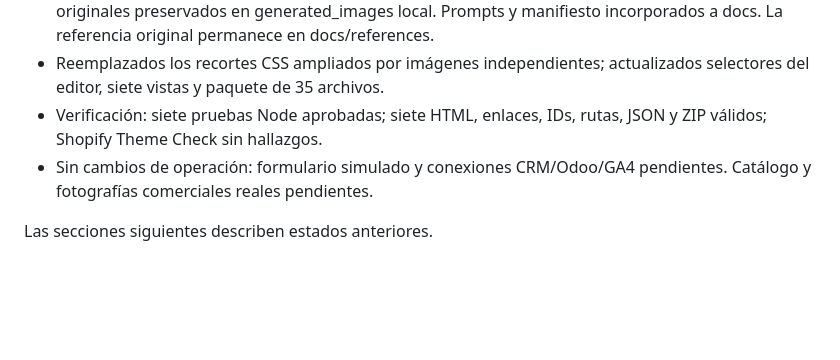
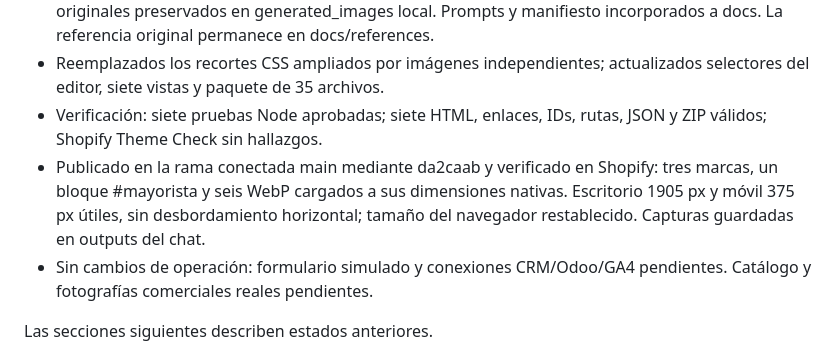
Before and after one commit to marketingvivibox-pixel/WEB-DECOKASA-2026-ALFIN, a Markdown page: docs/progress.md, the part around the change. Drawn GitHub-style; blank space fills up the shorter version.

Commit message:
Record live desktop and mobile WebP verification

```diff
--- a/docs/progress.md
+++ b/docs/progress.md
@@ -6,6 +6,7 @@
 - Seis imágenes regeneradas individualmente con image_gen siguiendo el mockup aprobado: logo, hero, Xion, Mundo Baby, Biflex y franja. WebP a resolución nativa, calidad 94 y logo sin pérdida; originales preservados en generated_images local. Prompts y manifiesto incorporados a docs. La referencia original permanece en docs/references.
 - Reemplazados los recortes CSS ampliados por imágenes independientes; actualizados selectores del editor, siete vistas y paquete de 35 archivos.
 - Verificación: siete pruebas Node aprobadas; siete HTML, enlaces, IDs, rutas, JSON y ZIP válidos; Shopify Theme Check sin hallazgos.
+- Publicado en la rama conectada main mediante da2caab y verificado en Shopify: tres marcas, un bloque #mayorista y seis WebP cargados a sus dimensiones nativas. Escritorio 1905 px y móvil 375 px útiles, sin desbordamiento horizontal; tamaño del navegador restablecido. Capturas guardadas en outputs del chat.
 - Sin cambios de operación: formulario simulado y conexiones CRM/Odoo/GA4 pendientes. Catálogo y fotografías comerciales reales pendientes.
 
 Las secciones siguientes describen estados anteriores.
```
